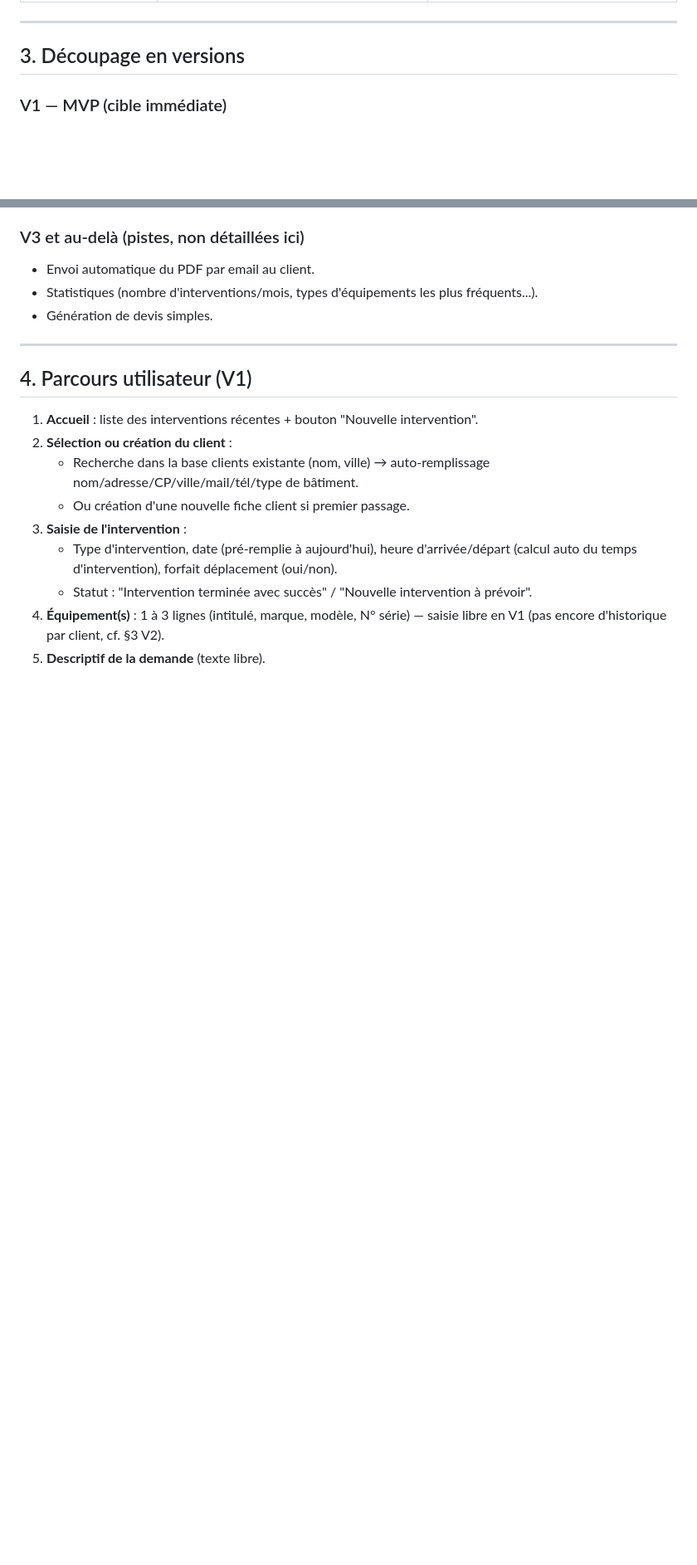
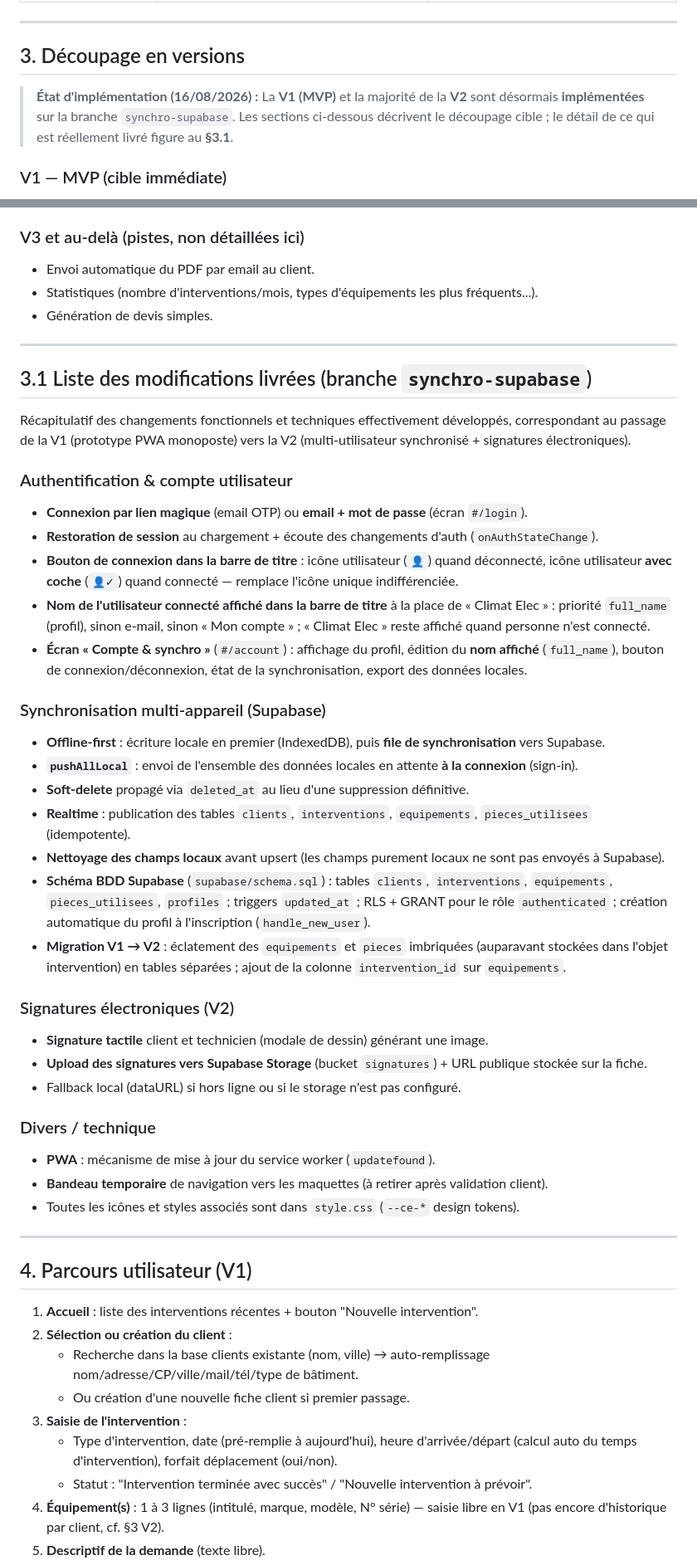
Before and after one commit to Makanien/Gestion-des-interventions, a Markdown page: PRD_App_Interventions_Climat_Elec.md, 2 parts joined by grey strips. Shown at 83% size. Rendered like a GitHub page; blank space fills up the shorter version.

Commit message:
docs: update PRD with V2 implementation details
Update the Product Requirements Document to version 1.5 and add a detailed
summary of the functional and technical changes implemented in the
`synchro-supabase` branch, including authentication, Supabase
synchronization, and electronic signatures.

```diff
--- a/PRD_App_Interventions_Climat_Elec.md
+++ b/PRD_App_Interventions_Climat_Elec.md
@@ -37,6 +37,8 @@ Climat Elec est une entreprise artisanale spécialisée en géothermie, climatis
 
 ## 3. Découpage en versions
 
+> **État d'implémentation (16/08/2026) :** La **V1 (MVP)** et la majorité de la **V2** sont désormais **implémentées** sur la branche `synchro-supabase`. Les sections ci-dessous décrivent le découpage cible ; le détail de ce qui est réellement livré figure au **§3.1**.
+
 ### V1 — MVP (cible immédiate)
 - **1 seul technicien**, usage mono-appareil.
 - **100 % hors ligne** : HTML/CSS/JS + `localStorage`, packagé en PWA installable sur l'écran d'accueil du téléphone.
@@ -56,6 +58,38 @@ Climat Elec est une entreprise artisanale spécialisée en géothermie, climatis
 - Envoi automatique du PDF par email au client.
 - Statistiques (nombre d'interventions/mois, types d'équipements les plus fréquents...).
 - Génération de devis simples.
+
+---
+
+## 3.1 Liste des modifications livrées (branche `synchro-supabase`)
+
+Récapitulatif des changements fonctionnels et techniques effectivement développés, correspondant au passage de la V1 (prototype PWA monoposte) vers la V2 (multi-utilisateur synchronisé + signatures électroniques).
+
+### Authentification & compte utilisateur
+- **Connexion par lien magique** (email OTP) ou **email + mot de passe** (écran `#/login`).
+- **Restoration de session** au chargement + écoute des changements d'auth (`onAuthStateChange`).
+- **Bouton de connexion dans la barre de titre** : icône utilisateur (`👤`) quand déconnecté, icône utilisateur **avec coche** (`👤✓`) quand connecté — remplace l'icône unique indifférenciée.
+- **Nom de l'utilisateur connecté affiché dans la barre de titre** à la place de « Climat Elec » : priorité `full_name` (profil), sinon e-mail, sinon « Mon compte » ; « Climat Elec » reste affiché quand personne n'est connecté.
+- **Écran « Compte & synchro »** (`#/account`) : affichage du profil, édition du **nom affiché** (`full_name`), bouton de connexion/déconnexion, état de la synchronisation, export des données locales.
+
+### Synchronisation multi-appareil (Supabase)
+- **Offline-first** : écriture locale en premier (IndexedDB), puis **file de synchronisation** vers Supabase.
+- **`pushAllLocal`** : envoi de l'ensemble des données locales en attente **à la connexion** (sign-in).
+- **Soft-delete** propagé via `deleted_at` au lieu d'une suppression définitive.
+- **Realtime** : publication des tables `clients`, `interventions`, `equipements`, `pieces_utilisees` (idempotente).
+- **Nettoyage des champs locaux** avant upsert (les champs purement locaux ne sont pas envoyés à Supabase).
+- **Schéma BDD Supabase** (`supabase/schema.sql`) : tables `clients`, `interventions`, `equipements`, `pieces_utilisees`, `profiles` ; triggers `updated_at` ; RLS + GRANT pour le rôle `authenticated` ; création automatique du profil à l'inscription (`handle_new_user`).
+- **Migration V1 → V2** : éclatement des `equipements` et `pieces` imbriquées (auparavant stockées dans l'objet intervention) en tables séparées ; ajout de la colonne `intervention_id` sur `equipements`.
+
+### Signatures électroniques (V2)
+- **Signature tactile** client et technicien (modale de dessin) générant une image.
+- **Upload des signatures vers Supabase Storage** (bucket `signatures`) + URL publique stockée sur la fiche.
+- Fallback local (dataURL) si hors ligne ou si le storage n'est pas configuré.
+
+### Divers / technique
+- **PWA** : mécanisme de mise à jour du service worker (`updatefound`).
+- **Bandeau temporaire** de navigation vers les maquettes (à retirer après validation client).
+- Toutes les icônes et styles associés sont dans `style.css` (`--ce-*` design tokens).
 
 ---
 
```
Also changed, not shown: other parts of PRD_App_Interventions_Climat_Elec.md (+7 -7 lines).
